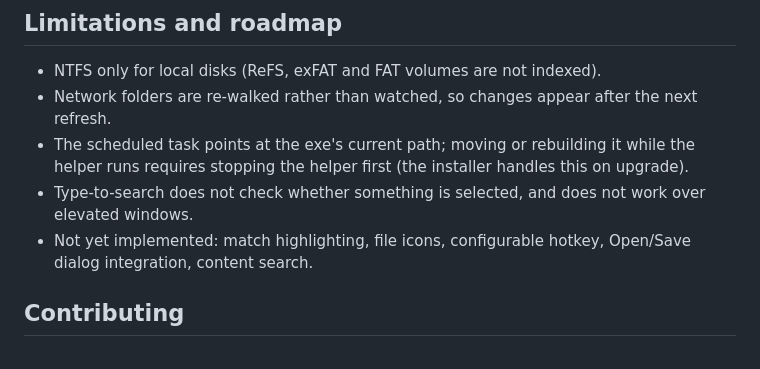
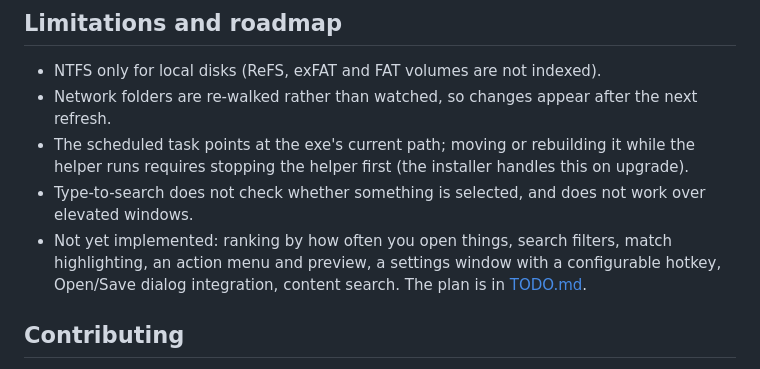
Before and after one commit to enricoottavoita/lisdir, a Markdown page: README.md, the part around the change. GitHub-like rendering.

```diff
--- a/README.md
+++ b/README.md
@@ -90,8 +90,9 @@ does all of this in CI and publishes a GitHub release.
 - The scheduled task points at the exe's current path; moving or rebuilding it while the helper runs
   requires stopping the helper first (the installer handles this on upgrade).
 - Type-to-search does not check whether something is selected, and does not work over elevated windows.
-- Not yet implemented: match highlighting, file icons, configurable hotkey, Open/Save dialog integration,
-  content search.
+- Not yet implemented: ranking by how often you open things, search filters, match highlighting, an action menu
+  and preview, a settings window with a configurable hotkey, Open/Save dialog integration, content search.
+  The plan is in [TODO.md](TODO.md).
 
 ## Contributing
 
```
Also changed, not shown: README.it.md (+3 -2 lines).
